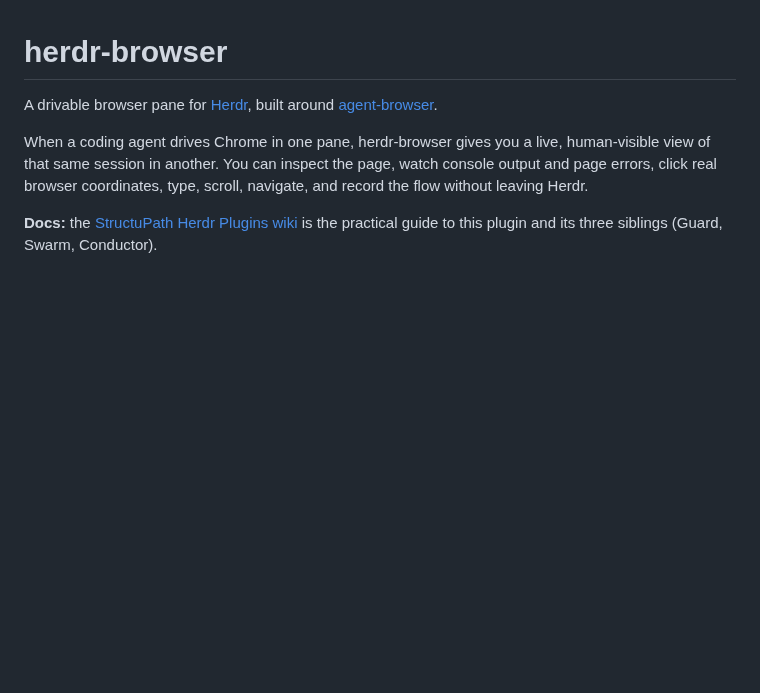
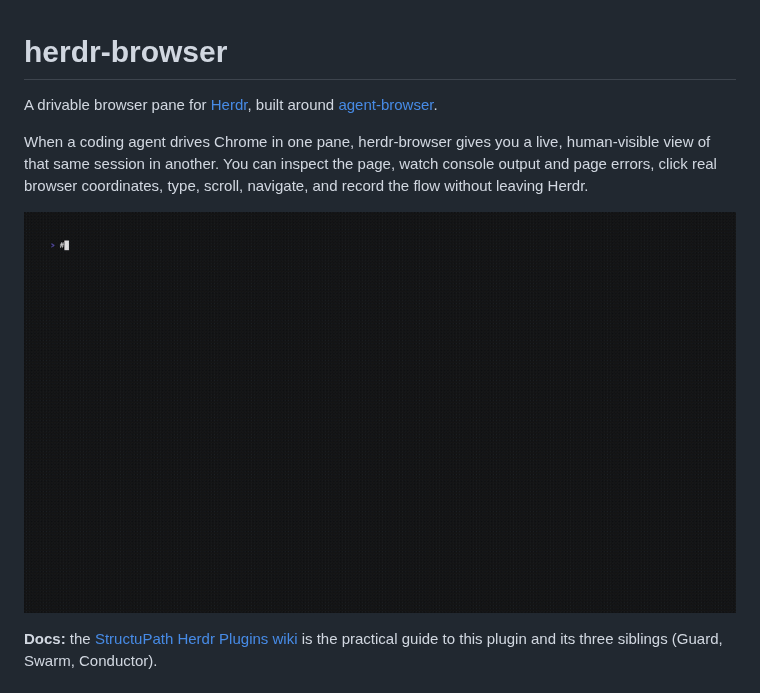
Before and after one commit to StructuPath/herdr-browser, a Markdown page: README.md, the part around the change. Drawn GitHub-style; pictures changed too: assets/herdr-browser-demo.gif (added); blank space fills up the shorter version.

Commit message:
docs: add terminal-capture demo gif to README
Co-Authored-By: Claude Fable 5 <noreply@anthropic.com>

```diff
--- a/README.md
+++ b/README.md
@@ -7,6 +7,8 @@ When a coding agent drives Chrome in one pane, herdr-browser gives you a live,
 human-visible view of that same session in another. You can inspect the page,
 watch console output and page errors, click real browser coordinates, type,
 scroll, navigate, and record the flow without leaving Herdr.
+
+![herdr-browser demo: driving a page from a herdr pane](assets/herdr-browser-demo.gif)
 
 **Docs:** the [StructuPath Herdr Plugins wiki](https://github.com/StructuPath/herdr-browser/wiki)
 is the practical guide to this plugin and its three siblings (Guard, Swarm,
```
